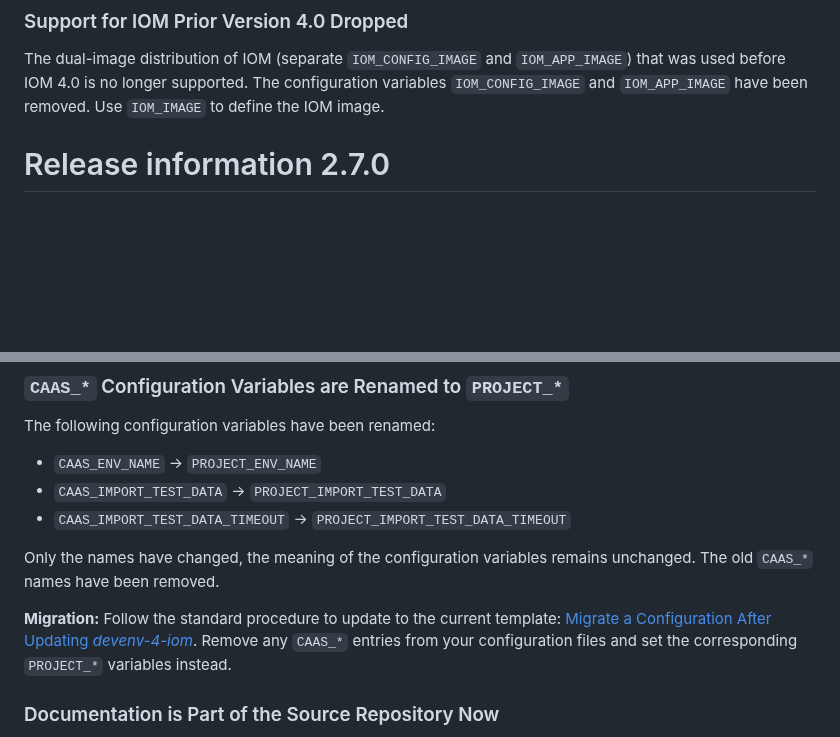
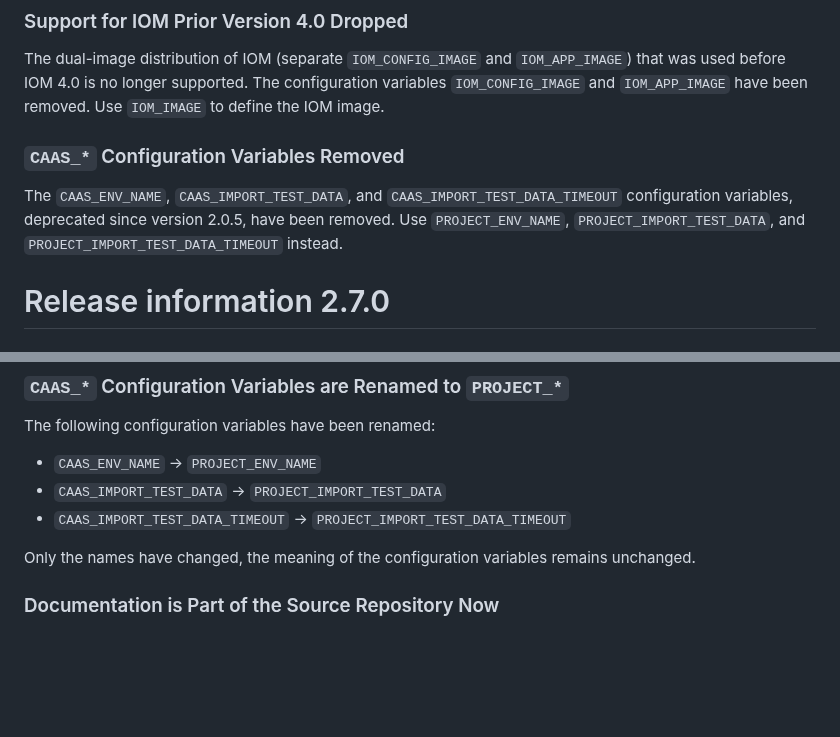
Before and after one commit to intershop/devenv-4-iom, a Markdown page: README.md, 2 parts joined by grey strips. GitHub-like rendering; blank space fills up the shorter version.

Commit message:
docs: move CAAS_* removal to 3.0.0 breaking changes, restore 2.0.5 notes
The 2.0.5 release notes introduced CAAS_* as deprecated (renamed to
PROJECT_*) — that text should remain unchanged. The actual removal belongs
in the 3.0.0 breaking changes section.

Co-Authored-By: Claude <noreply@anthropic.com>

```diff
--- a/README.md
+++ b/README.md
@@ -98,6 +98,10 @@ The commands `create storage`, `delete storage`, and `info storage`, which manag
 ### Support for IOM Prior Version 4.0 Dropped <!-- #117544 -->
 
 The dual-image distribution of IOM (separate `IOM_CONFIG_IMAGE` and `IOM_APP_IMAGE`) that was used before IOM 4.0 is no longer supported. The configuration variables `IOM_CONFIG_IMAGE` and `IOM_APP_IMAGE` have been removed. Use `IOM_IMAGE` to define the IOM image.
+
+### `CAAS_*` Configuration Variables Removed
+
+The `CAAS_ENV_NAME`, `CAAS_IMPORT_TEST_DATA`, and `CAAS_IMPORT_TEST_DATA_TIMEOUT` configuration variables, deprecated since version 2.0.5, have been removed. Use `PROJECT_ENV_NAME`, `PROJECT_IMPORT_TEST_DATA`, and `PROJECT_IMPORT_TEST_DATA_TIMEOUT` instead.
 
 # Release information 2.7.0
 
@@ -266,9 +270,7 @@ The following configuration variables have been renamed:
 * `CAAS_IMPORT_TEST_DATA` -> `PROJECT_IMPORT_TEST_DATA`
 * `CAAS_IMPORT_TEST_DATA_TIMEOUT` -> `PROJECT_IMPORT_TEST_DATA_TIMEOUT`
 
-Only the names have changed, the meaning of the configuration variables remains unchanged. The old `CAAS_*` names have been removed.
-
-**Migration:** Follow the standard procedure to update to the current template: [Migrate a Configuration After Updating _devenv-4-iom_](doc/02_configuration.md#migrate-a-configuration-after-updating-devenv-4-iom). Remove any `CAAS_*` entries from your configuration files and set the corresponding `PROJECT_*` variables instead.
+Only the names have changed, the meaning of the configuration variables remains unchanged.
 
 ### Documentation is Part of the Source Repository Now <!-- 71048 -->
 
```
